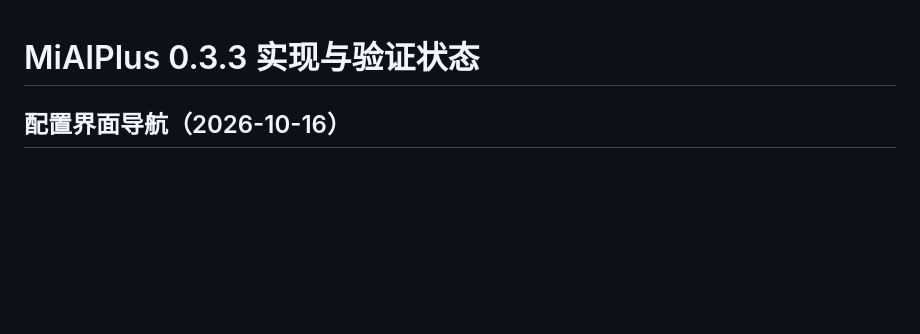
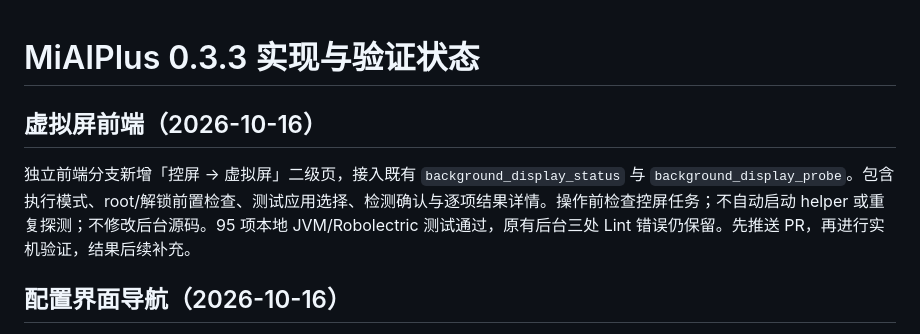
Before and after one commit to astoHu1/MiAIPlus, a Markdown page: IMPLEMENTATION-STATUS.md, the part around the change. Drawn GitHub-style; blank space fills up the shorter version.

```diff
--- a/IMPLEMENTATION-STATUS.md
+++ b/IMPLEMENTATION-STATUS.md
@@ -1,4 +1,8 @@
 # MiAIPlus 0.3.3 实现与验证状态
+
+## 虚拟屏前端（2026-10-16）
+
+独立前端分支新增「控屏 → 虚拟屏」二级页，接入既有 `background_display_status` 与 `background_display_probe`。包含执行模式、root/解锁前置检查、测试应用选择、检测确认与逐项结果详情。操作前检查控屏任务；不自动启动 helper 或重复探测；不修改后台源码。95 项本地 JVM/Robolectric 测试通过，原有后台三处 Lint 错误仍保留。先推送 PR，再进行实机验证，结果后续补充。
 
 ## 配置界面导航（2026-10-16）
 
```
Also changed, not shown: docs/settings-ui.md (+23 -4 lines), docs/images/settings-control.png, docs/images/settings-dark.png, docs/images/settings-light.png, docs/images/settings-virtual-dark.png (added), docs/images/settings-virtual.png (added), 7 other files.
